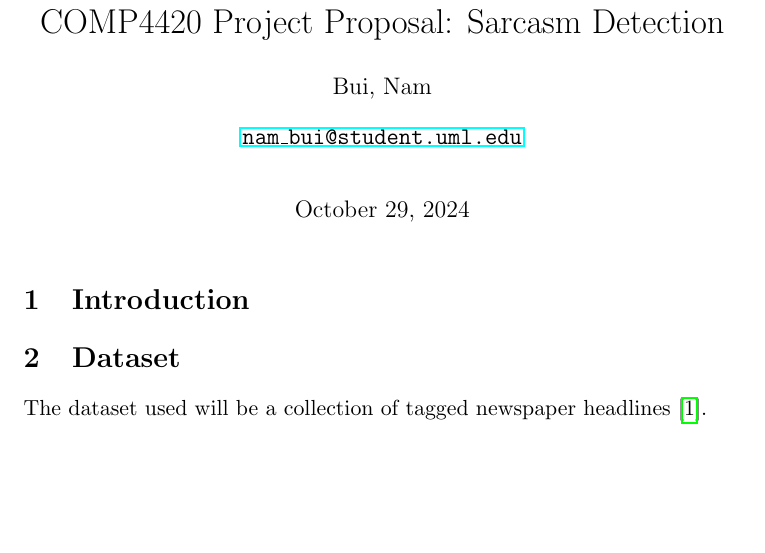
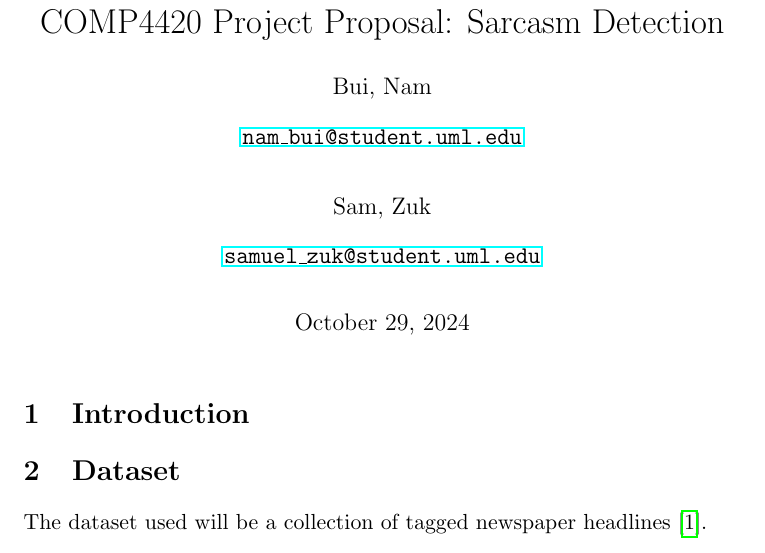
Before and after one commit to tsunami935/nlp-sarcasm-detection, a LaTeX document (proposal/proposal.tex): part of page 1 of 2, cut so that both start at the same text, the shorter picture padded with empty space. Compiled offline with pdfLaTeX.

Commit message:
Sam Zuk: added name

```diff
--- a/proposal/proposal.tex
+++ b/proposal/proposal.tex
@@ -21,6 +21,9 @@
 \author{
     Bui, Nam \\
     \email{nam\_bui@student.uml.edu}
+    \and
+    Sam, Zuk \\
+    \email {samuel\_zuk@student.uml.edu}
     % \and
     % Put names here
 }
```
